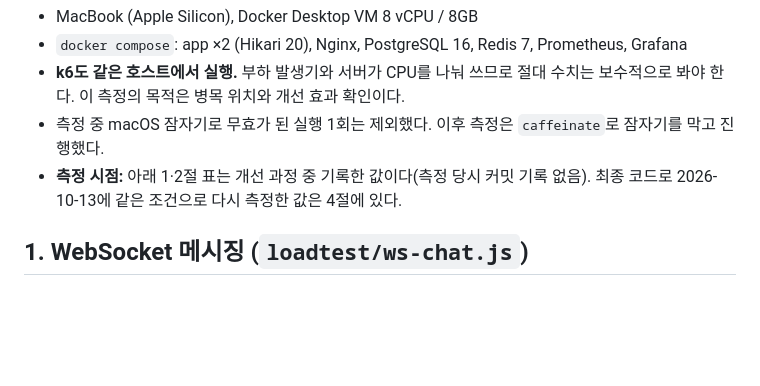
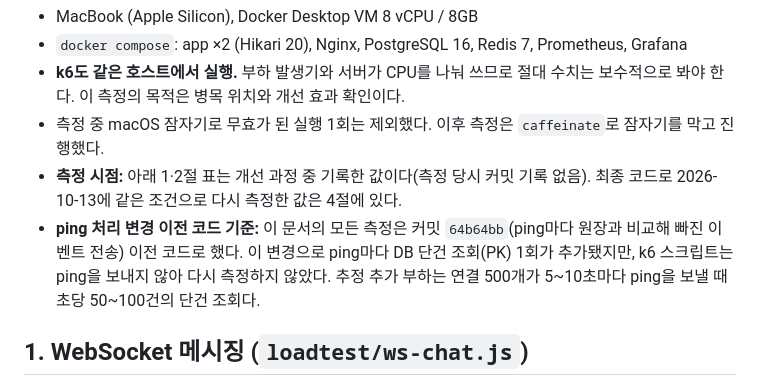
Before and after one commit to ackdongClub97/realtime-chat, a Markdown page: docs/load-test-results.md, the part around the change. Rendered like a GitHub page; blank space fills up the shorter version.

Commit message:
Note load-test measurements predate ping catch-up change
Co-Authored-By: Claude Opus 5.5 <noreply@anthropic.com>

```diff
--- a/docs/load-test-results.md
+++ b/docs/load-test-results.md
@@ -7,6 +7,7 @@
 - **k6도 같은 호스트에서 실행.** 부하 발생기와 서버가 CPU를 나눠 쓰므로 절대 수치는 보수적으로 봐야 한다. 이 측정의 목적은 병목 위치와 개선 효과 확인이다.
 - 측정 중 macOS 잠자기로 무효가 된 실행 1회는 제외했다. 이후 측정은 `caffeinate`로 잠자기를 막고 진행했다.
 - **측정 시점:** 아래 1·2절 표는 개선 과정 중 기록한 값이다(측정 당시 커밋 기록 없음). 최종 코드로 2026-10-13에 같은 조건으로 다시 측정한 값은 4절에 있다.
+- **ping 처리 변경 이전 코드 기준:** 이 문서의 모든 측정은 커밋 `64b64bb`(ping마다 원장과 비교해 빠진 이벤트 전송) 이전 코드로 했다. 이 변경으로 ping마다 DB 단건 조회(PK) 1회가 추가됐지만, k6 스크립트는 ping을 보내지 않아 다시 측정하지 않았다. 추정 추가 부하는 연결 500개가 5~10초마다 ping을 보낼 때 초당 50~100건의 단건 조회다.
 
 ## 1. WebSocket 메시징 (`loadtest/ws-chat.js`)
 
```
